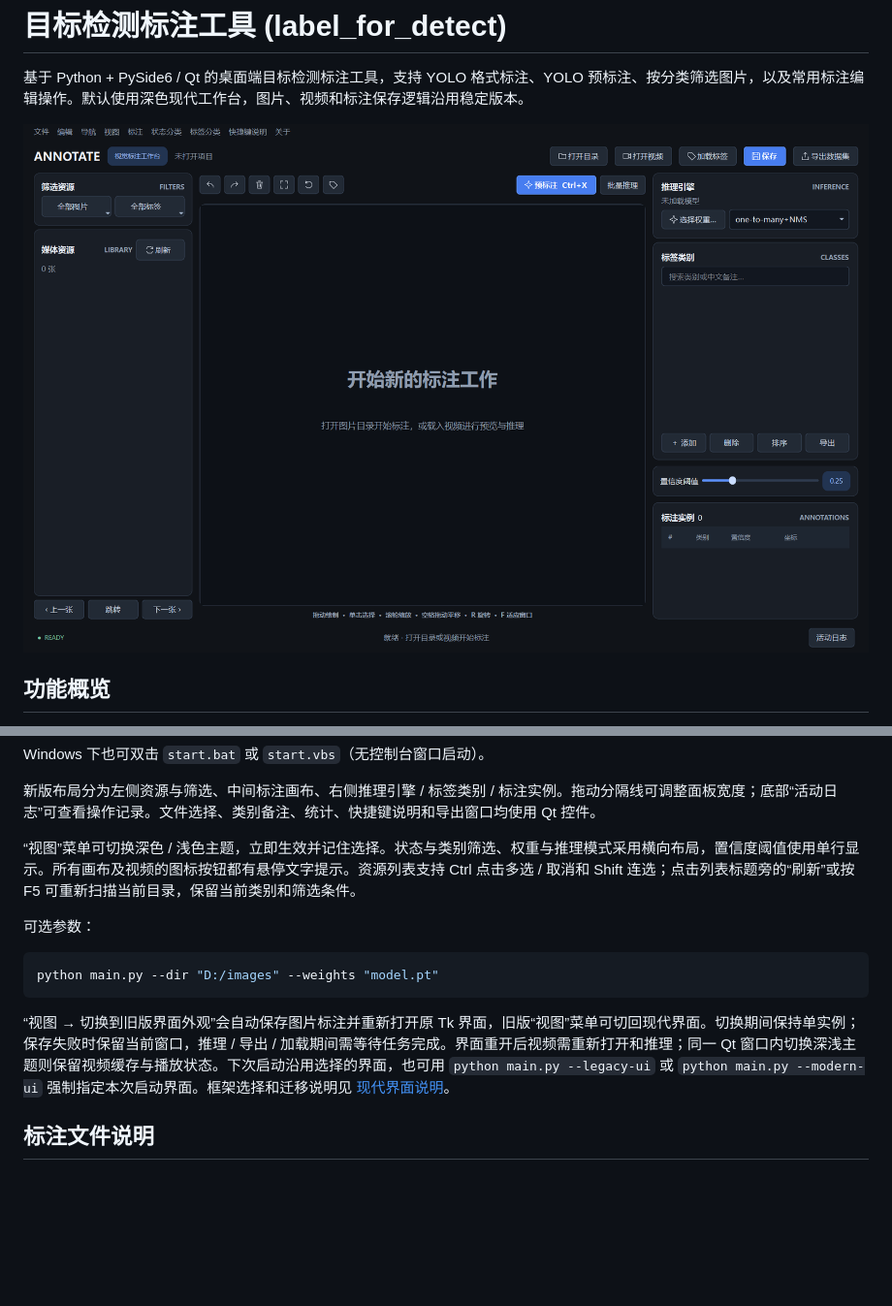
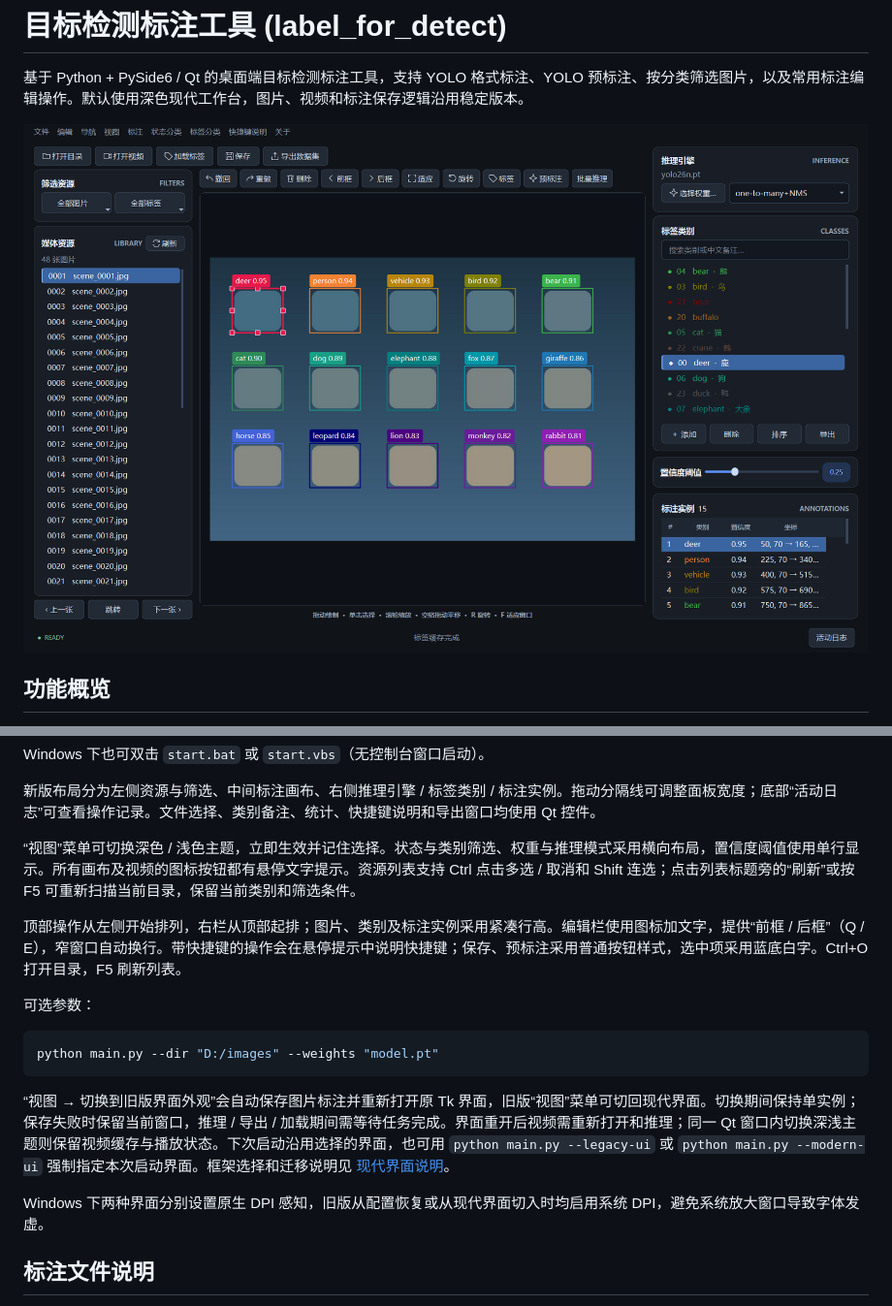
Before and after one commit to sle1008/label_for_detect, a Markdown page: README.md, 2 parts joined by grey strips. Shown at 97% size. GitHub-like rendering; pictures changed too: docs/modern-ui-preview.png; blank space fills up the shorter version.

````diff
--- a/README.md
+++ b/README.md
@@ -34,6 +34,8 @@ Windows 下也可双击 `start.bat` 或 `start.vbs`（无控制台窗口启动
 
 “视图”菜单可切换深色 / 浅色主题，立即生效并记住选择。状态与类别筛选、权重与推理模式采用横向布局，置信度阈值使用单行显示。所有画布及视频的图标按钮都有悬停文字提示。资源列表支持 Ctrl 点击多选 / 取消和 Shift 连选；点击列表标题旁的“刷新”或按 F5 可重新扫描当前目录，保留当前类别和筛选条件。
 
+顶部操作从左侧开始排列，右栏从顶部起排；图片、类别及标注实例采用紧凑行高。编辑栏使用图标加文字，提供“前框 / 后框”（Q / E），窄窗口自动换行。带快捷键的操作会在悬停提示中说明快捷键；保存、预标注采用普通按钮样式，选中项采用蓝底白字。Ctrl+O 打开目录，F5 刷新列表。
+
 可选参数：
 
 ```bash
@@ -41,6 +43,8 @@ python main.py --dir "D:/images" --weights "model.pt"
 ```
 
 “视图 → 切换到旧版界面外观”会自动保存图片标注并重新打开原 Tk 界面，旧版“视图”菜单可切回现代界面。切换期间保持单实例；保存失败时保留当前窗口，推理 / 导出 / 加载期间需等待任务完成。界面重开后视频需重新打开和推理；同一 Qt 窗口内切换深浅主题则保留视频缓存与播放状态。下次启动沿用选择的界面，也可用 `python main.py --legacy-ui` 或 `python main.py --modern-ui` 强制指定本次启动界面。框架选择和迁移说明见 [现代界面说明](docs/modern-ui.md)。
+
+Windows 下两种界面分别设置原生 DPI 感知，旧版从配置恢复或从现代界面切入时均启用系统 DPI，避免系统放大窗口导致字体发虚。
 
 ## 标注文件说明
 
````
Also changed, not shown: docs/modern-ui.md (+6 -2 lines), docs/modern-ui-light.png, 8 other files.
